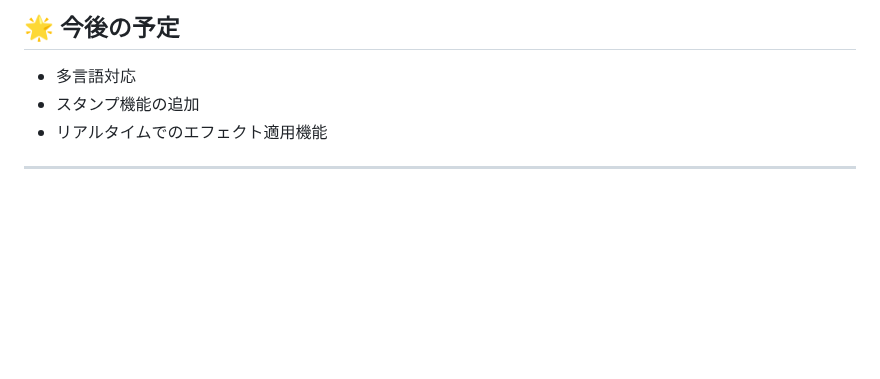
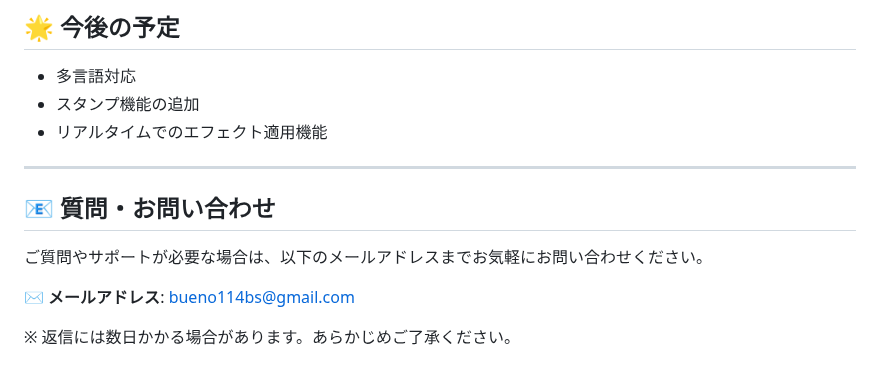
Before and after one commit to kanamecode/Photo-Booth-System, a Markdown page: README.md, the part around the change. GitHub-like rendering; blank space fills up the shorter version.

```diff
--- a/README.md
+++ b/README.md
@@ -112,3 +112,11 @@
 - リアルタイムでのエフェクト適用機能
 
 ---
+
+## 📧 質問・お問い合わせ
+
+ご質問やサポートが必要な場合は、以下のメールアドレスまでお気軽にお問い合わせください。
+
+✉️ **メールアドレス**: [bueno114bs@gmail.com](mailto:bueno114bs@gmail.com)
+
+※ 返信には数日かかる場合があります。あらかじめご了承ください。
```
